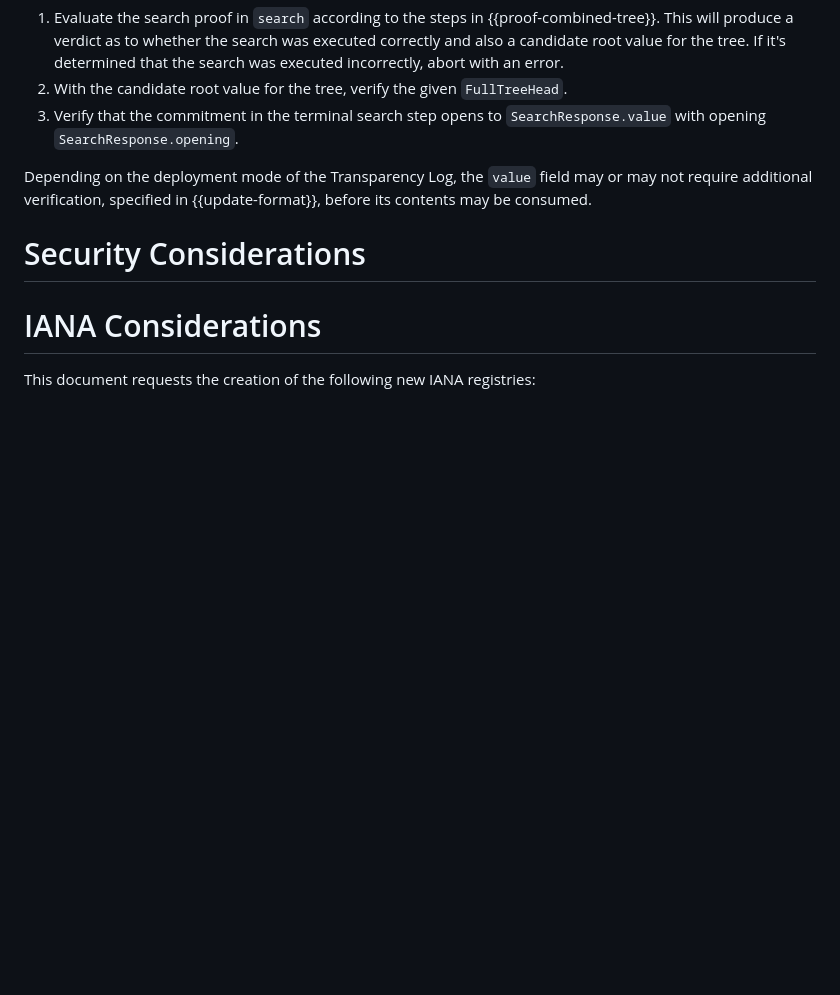
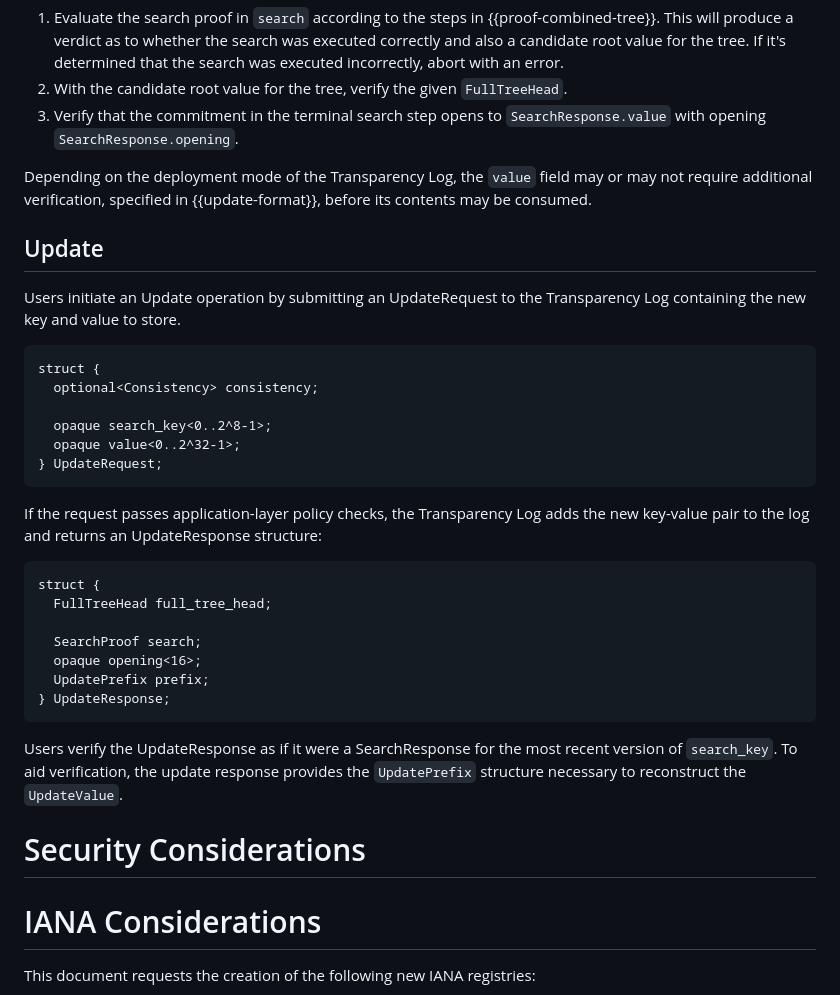
Before and after one commit to Bren2010/draft-keytrans, a Markdown page: draft-keytrans-mcmillion-protocol.md, the part around the change. Rendered like a GitHub page; blank space fills up the shorter version.

Commit message:
Add section on Update operation

```diff
--- a/draft-keytrans-mcmillion-protocol.md
+++ b/draft-keytrans-mcmillion-protocol.md
@@ -835,6 +835,39 @@ Depending on the deployment mode of the Transparency Log, the `value` field may
 or may not require additional verification, specified in {{update-format}},
 before its contents may be consumed.
 
+## Update
+
+Users initiate an Update operation by submitting an UpdateRequest to the
+Transparency Log containing the new key and value to store.
+
+~~~ tls-presentation
+struct {
+  optional<Consistency> consistency;
+
+  opaque search_key<0..2^8-1>;
+  opaque value<0..2^32-1>;
+} UpdateRequest;
+~~~
+
+If the request passes application-layer policy checks, the Transparency Log adds
+the new key-value pair to the log and returns an UpdateResponse structure:
+
+~~~ tls-presentation
+struct {
+  FullTreeHead full_tree_head;
+
+  SearchProof search;
+  opaque opening<16>;
+  UpdatePrefix prefix;
+} UpdateResponse;
+~~~
+
+Users verify the UpdateResponse as if it were a SearchResponse for the most
+recent version of `search_key`. To aid verification, the update response
+provides the `UpdatePrefix` structure necessary to reconstruct the
+`UpdateValue`.
+
+
 # Security Considerations
 
 <!-- TODO Security -->
```
